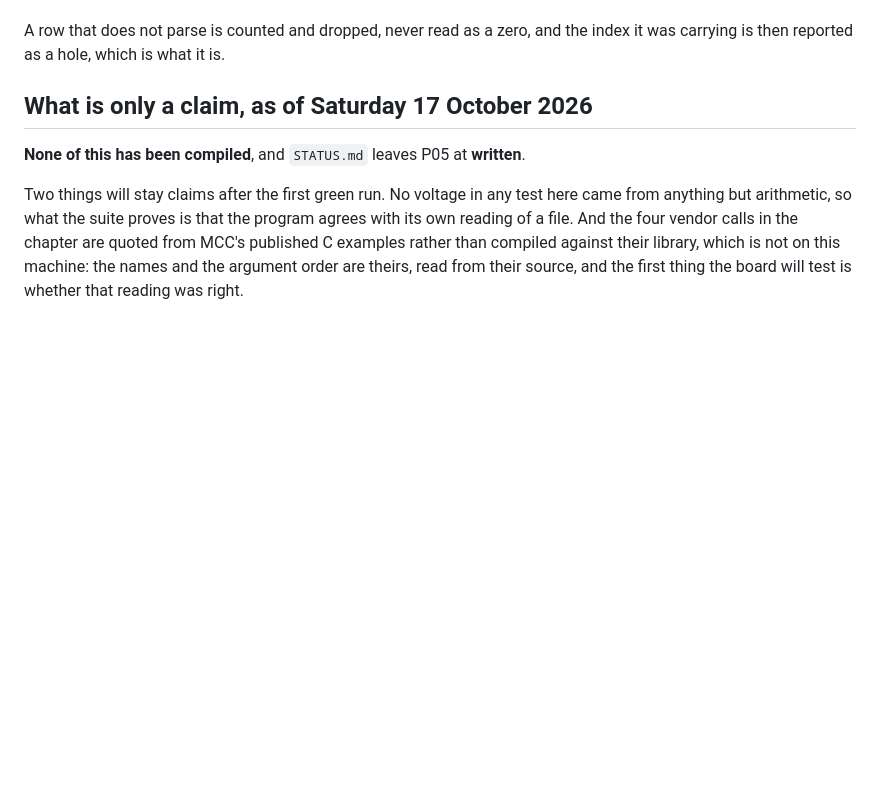
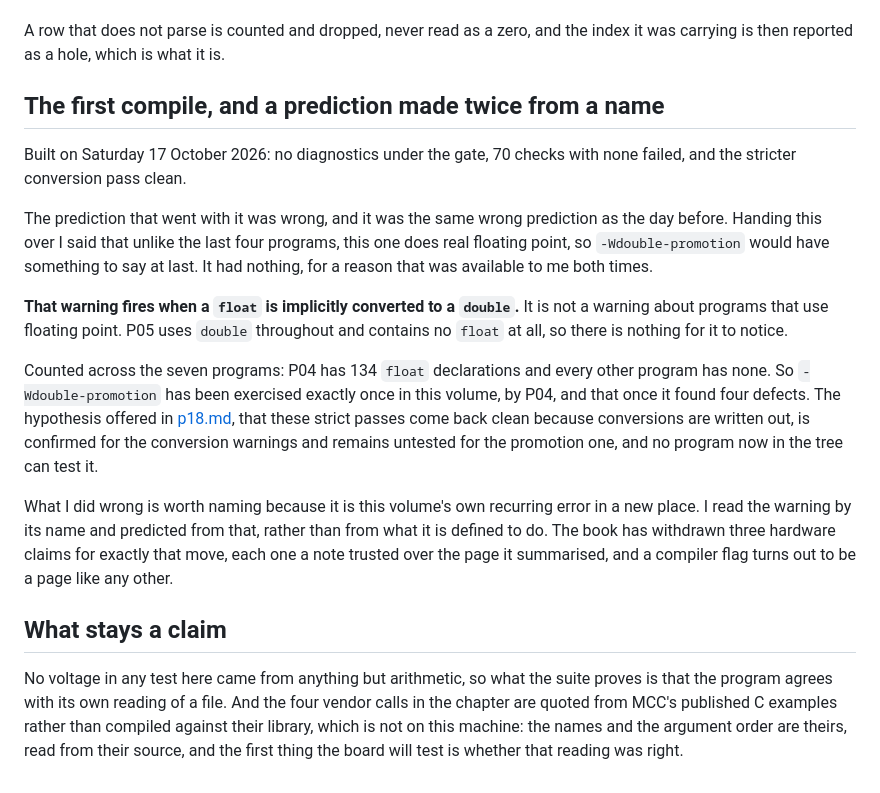
Before and after one commit to ambrosiobing/embedded-linux-kit-labs, a Markdown page: journal/p05-program.md, the part around the change. GitHub-like rendering; blank space fills up the shorter version.

Commit message:
docs: P05 reaches checked, and a warning read by its name twice
Built and run on Saturday 17 October 2026: 70 checks, none failed, and the
stricter conversion pass clean.

The prediction that went with the hand-over was wrong, and it was the same
wrong prediction as the day before. I said that unlike the previous four
programs this one does real floating point, so -Wdouble-promotion would
finally have something to say. It had nothing.

That warning fires when a float is implicitly converted to a double. It is
not a warning about programs that use floating point. P05 uses double
throughout and contains no float at all.

Counted across the seven programs: P04 has 134 float declarations and every
other has none. So -Wdouble-promotion has been exercised exactly once in
this volume, by P04, and that once it found four defects. The hypothesis
P18's entry offered is confirmed for the conversion warnings and untested
for the promotion one, and no program now in the tree can test it.

The error is worth recording because it is this volume's own recurring one
in a new place. I read the warning by its name and predicted from that
rather than from what it is defined to do. Three hardware claims have been
withdrawn here for the same move, each a note trusted over the page it
summarised, and a compiler flag turns out to be a page like any other.

The evidence column names what the run showed. A file with an index written
twice has more rows than a whole one and is still refused. A recorded
reading of zero volts survives as a reading rather than as an absence. And
the best capture and the best lab book this room can produce reach seven
items of eight, which is the lab's own conclusion rather than a complaint
about it.

```diff
--- a/journal/p05-program.md
+++ b/journal/p05-program.md
@@ -91,13 +91,40 @@ disguised as a data question, and it is counted on its own.
 A row that does not parse is counted and dropped, never read as a zero, and
 the index it was carrying is then reported as a hole, which is what it is.
 
-## What is only a claim, as of Saturday 17 October 2026
+## The first compile, and a prediction made twice from a name
 
-**None of this has been compiled**, and `STATUS.md` leaves P05 at
-**written**.
+Built on Saturday 17 October 2026: no diagnostics under the gate, 70 checks
+with none failed, and the stricter conversion pass clean.
 
-Two things will stay claims after the first green run. No voltage in any test
-here came from anything but arithmetic, so what the suite proves is that the
+The prediction that went with it was wrong, and it was the same wrong
+prediction as the day before. Handing this over I said that unlike the last
+four programs, this one does real floating point, so `-Wdouble-promotion`
+would have something to say at last. It had nothing, for a reason that was
+available to me both times.
+
+**That warning fires when a `float` is implicitly converted to a `double`.**
+It is not a warning about programs that use floating point. P05 uses `double`
+throughout and contains no `float` at all, so there is nothing for it to
+notice.
+
+Counted across the seven programs: P04 has 134 `float` declarations and every
+other program has none. So `-Wdouble-promotion` has been exercised exactly
+once in this volume, by P04, and that once it found four defects. The
+hypothesis offered in [p18.md](p18.md), that these strict passes come back
+clean because conversions are written out, is confirmed for the conversion
+warnings and remains untested for the promotion one, and no program now in
+the tree can test it.
+
+What I did wrong is worth naming because it is this volume's own recurring
+error in a new place. I read the warning by its name and predicted from that,
+rather than from what it is defined to do. The book has withdrawn three
+hardware claims for exactly that move, each one a note trusted over the page
+it summarised, and a compiler flag turns out to be a page like any other.
+
+## What stays a claim
+
+No voltage in any test here came from anything but
+arithmetic, so what the suite proves is that the
 program agrees with its own reading of a file. And the four vendor calls in
 the chapter are quoted from MCC's published C examples rather than compiled
 against their library, which is not on this machine: the names and the
```
Also changed, not shown: STATUS.md (+1 -1 lines).
